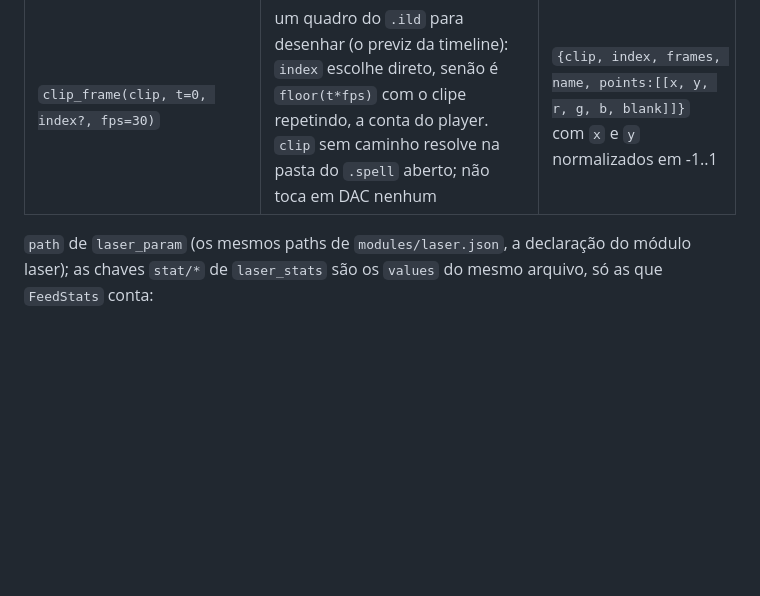
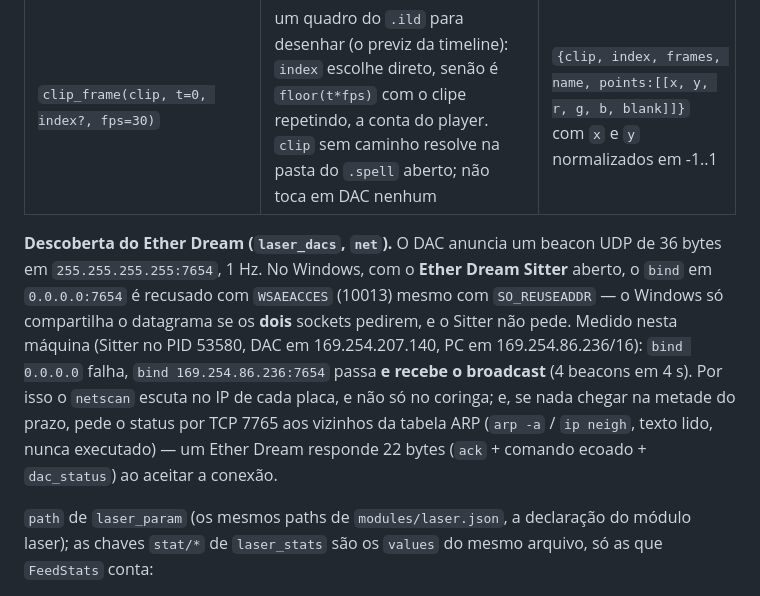
Before and after one commit to MatheusMeM/spellcaster, a Markdown page: spellcore/README.md, the part around the change. Rendered like a GitHub page; blank space fills up the shorter version.

Commit message:
netscan: diagnostico do beacon Ether Dream com o Sitter aberto no Windows

```diff
--- a/spellcore/README.md
+++ b/spellcore/README.md
@@ -809,6 +809,17 @@ o laser o que `player::current()` é para o transporte (um processo, N feeds).
 | `laser_files(dir="shows")` | os `.ild` do diretório | `{dir, files:[{name, path, bytes}]}` |
 | `clip_frame(clip, t=0, index?, fps=30)` | um quadro do `.ild` para desenhar (o previz da timeline): `index` escolhe direto, senão é `floor(t*fps)` com o clipe repetindo, a conta do player. `clip` sem caminho resolve na pasta do `.spell` aberto; não toca em DAC nenhum | `{clip, index, frames, name, points:[[x, y, r, g, b, blank]]}` com `x` e `y` normalizados em -1..1 |
 
+**Descoberta do Ether Dream (`laser_dacs`, `net`).** O DAC anuncia um beacon UDP de 36 bytes em
+`255.255.255.255:7654`, 1 Hz. No Windows, com o **Ether Dream Sitter** aberto, o `bind` em
+`0.0.0.0:7654` é recusado com `WSAEACCES` (10013) mesmo com `SO_REUSEADDR` — o Windows só
+compartilha o datagrama se os **dois** sockets pedirem, e o Sitter não pede. Medido nesta
+máquina (Sitter no PID 53580, DAC em 169.254.207.140, PC em 169.254.86.236/16): `bind 0.0.0.0`
+falha, `bind 169.254.86.236:7654` passa **e recebe o broadcast** (4 beacons em 4 s). Por isso o
+`netscan` escuta no IP de cada placa, e não só no coringa; e, se nada chegar na metade do prazo,
+pede o status por TCP 7765 aos vizinhos da tabela ARP (`arp -a` / `ip neigh`, texto lido, nunca
+executado) — um Ether Dream responde 22 bytes (`ack` + comando ecoado + `dac_status`) ao aceitar
+a conexão.
+
 `path` de `laser_param` (os mesmos paths de `modules/laser.json`, a declaração do módulo laser);
 as chaves `stat/*` de `laser_stats` são os `values` do mesmo arquivo, só as que `FeedStats` conta:
 
```
